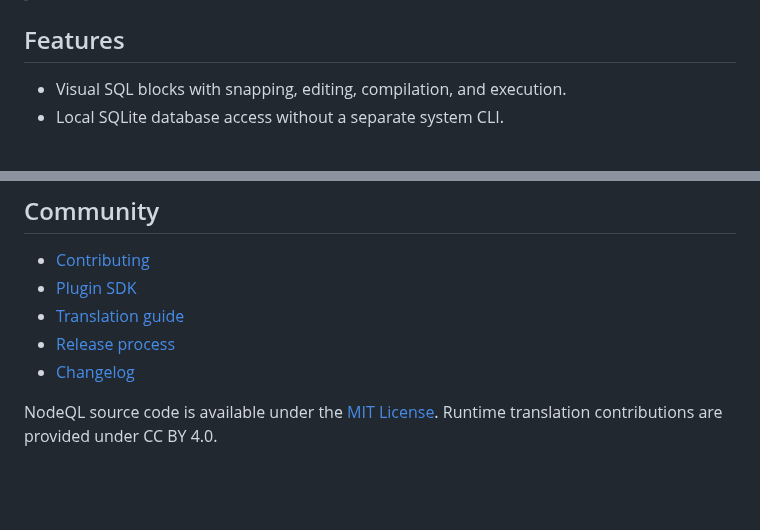
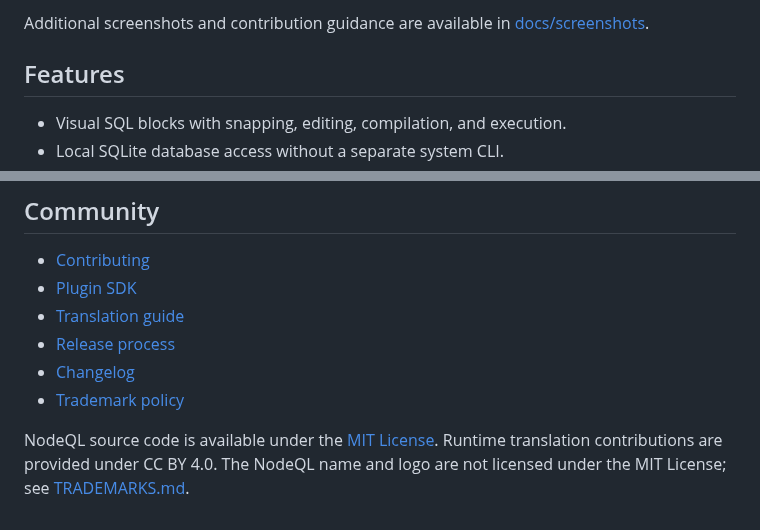
Before and after one commit to Kartoffelspalt/NodeQL, a Markdown page: README.md, 2 parts joined by grey strips. GitHub-like rendering; blank space fills up the shorter version.

```diff
--- a/README.md
+++ b/README.md
@@ -11,3 +45,5 @@ remain on the user's device.
+Additional screenshots and contribution guidance are available in
+[docs/screenshots](docs/screenshots/README.md).
 
 ## Features
 
@@ -71,6 +107,8 @@ Use `windows` or `linux` instead of `macos` on the corresponding platform.
 - [Translation guide](docs/localization/README.md)
 - [Release process](docs/RELEASING.md)
 - [Changelog](CHANGELOG.md)
+- [Trademark policy](TRADEMARKS.md)
 
 NodeQL source code is available under the [MIT License](LICENSE). Runtime
-translation contributions are provided under CC BY 4.0.
+translation contributions are provided under CC BY 4.0. The NodeQL name and
+logo are not licensed under the MIT License; see [TRADEMARKS.md](TRADEMARKS.md).
```
Also changed, not shown: other parts of README.md (+34 -0 lines), CHANGELOG.md (+15 -0 lines), TRADEMARKS.md (added, +30 -0 lines), docs/screenshots/README.md (added, +24 -0 lines), docs/screenshots/NodeQL-Einfuehrung.png (added), docs/screenshots/Plugins.png (added), docs/screenshots/darkmode-preview.png (added), docs/screenshots/whitemode-preview.png (added), 3 other files.
